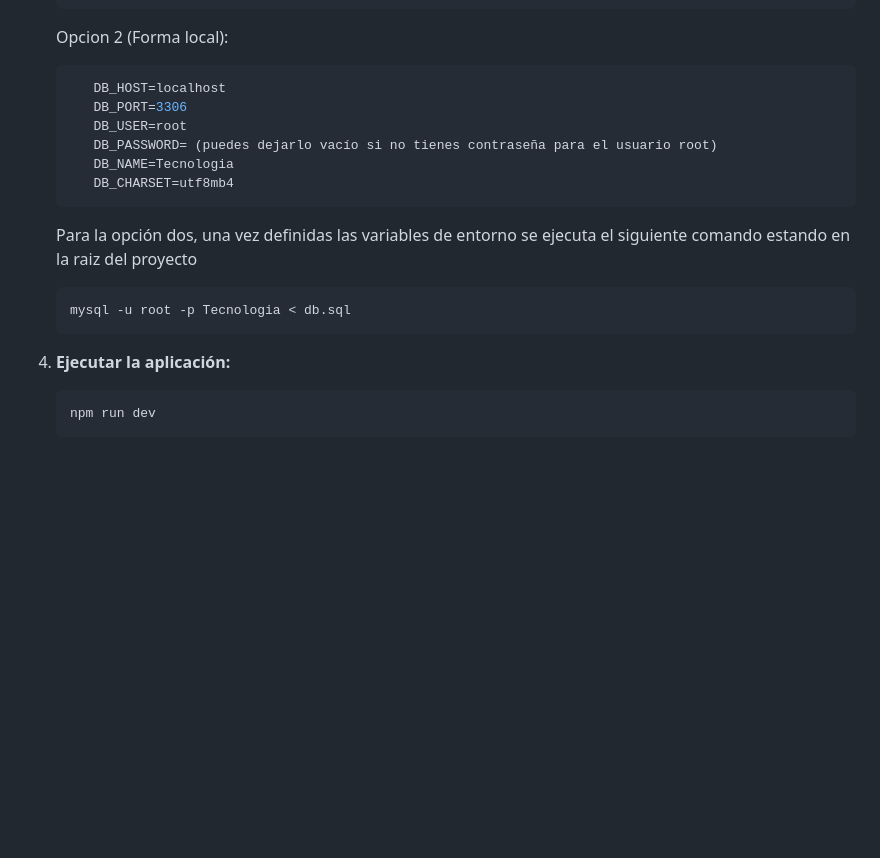
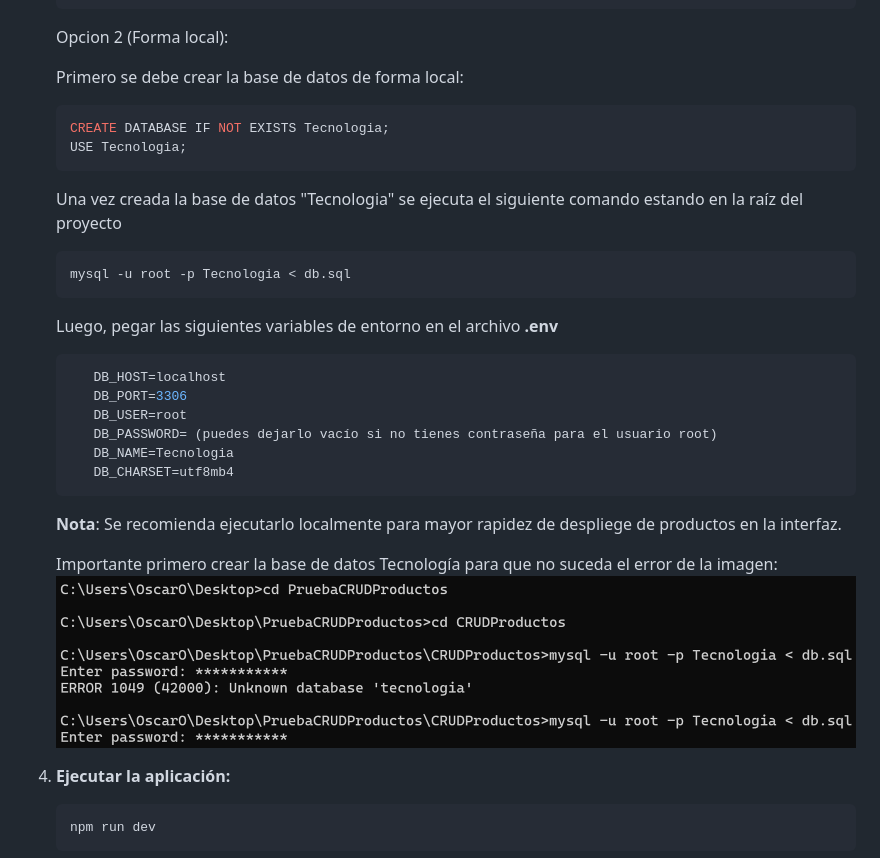
Before and after one commit to SantMu123/CRUDProductos, a Markdown page: README.md, the part around the change. GitHub-like rendering; pictures changed too: img/PasoaPasoCaso2.png (added); blank space fills up the shorter version.

Commit message:
feat: :memo: readme actualizado

````diff
--- a/README.md
+++ b/README.md
@@ -38,6 +38,21 @@ Este proyecto es una aplicación web para la gestión de productos desarrollada
 
    Opcion 2 (Forma local):
 
+   Primero se debe crear la base de datos de forma local:
+
+   ```mysql
+   CREATE DATABASE IF NOT EXISTS Tecnologia;
+   USE Tecnologia;
+   ```
+
+   Una vez creada la base de datos "Tecnologia" se ejecuta el siguiente comando estando en la raíz del proyecto
+
+   ```bash
+   mysql -u root -p Tecnologia < db.sql
+   ```
+
+   Luego, pegar las siguientes variables de entorno en el archivo **.env**
+
    ```bash
       DB_HOST=localhost
       DB_PORT=3306
@@ -47,12 +62,10 @@ Este proyecto es una aplicación web para la gestión de productos desarrollada
       DB_CHARSET=utf8mb4
    ```
 
-   Para la opción dos, una vez definidas las variables de entorno se ejecuta el siguiente comando estando en la raiz del proyecto
+   **Nota**: Se recomienda ejecutarlo localmente para mayor rapidez de despliege de productos en la interfaz.
 
-   ```bash
-   mysql -u root -p Tecnologia < db.sql
-   ```
-
+   Importante primero crear la base de datos Tecnología para que no suceda el error de la imagen:
+   ![Paso a Paso configuracion para caso 2](./img/PasoaPasoCaso2.png)
 
 4. **Ejecutar la aplicación:**
 
````
